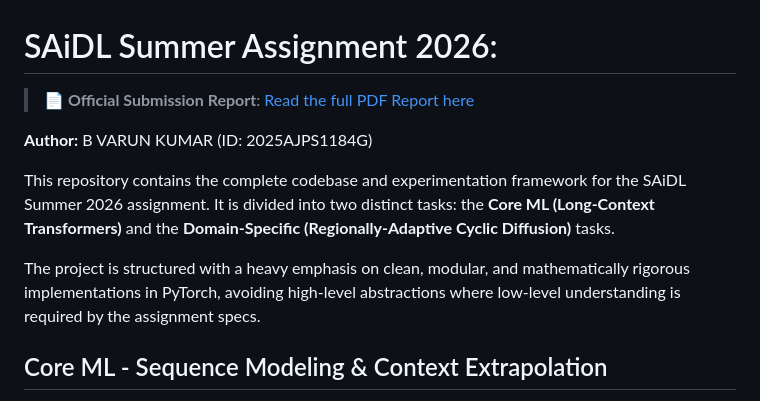
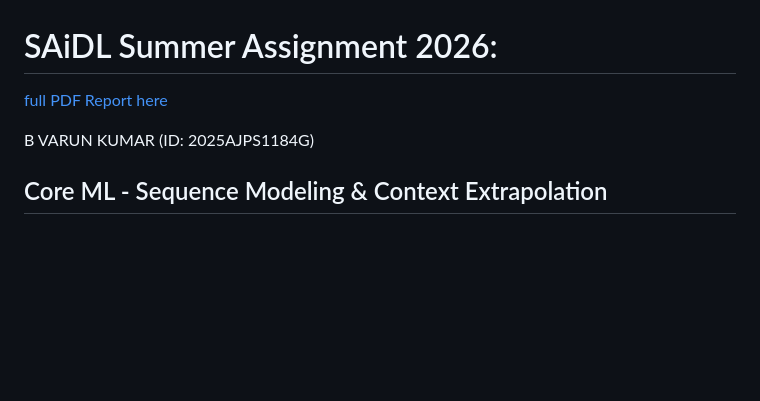
Before and after one commit to Vryuz/SAiDL-Summer-Assignment-2026, a Markdown page: README.md, the part around the change. Rendered like a GitHub page; blank space fills up the shorter version.

Commit message:
Revise README content and links
Updated the README to correct links and remove unnecessary text.

```diff
--- a/README.md
+++ b/README.md
@@ -1,13 +1,8 @@
 # SAiDL Summer Assignment 2026:
 
-> **📄 Official Submission Report**: [Read the full PDF Report here](report/SAIDL_FINALREPORT_VARUN_2025AJPS1184G.pdf)
+[full PDF Report here](report/)
 
-**Author:** B VARUN KUMAR (ID: 2025AJPS1184G)
-
-This repository contains the complete codebase and experimentation framework for the SAiDL Summer 2026 assignment. It is divided into two distinct tasks: the **Core ML (Long-Context Transformers)** and the **Domain-Specific (Regionally-Adaptive Cyclic Diffusion)** tasks.
-
-The project is structured with a heavy emphasis on clean, modular, and mathematically rigorous implementations in PyTorch, avoiding high-level abstractions where low-level understanding is required by the assignment specs.
-
+B VARUN KUMAR (ID: 2025AJPS1184G)
 
 ## Core ML - Sequence Modeling & Context Extrapolation
 
```
